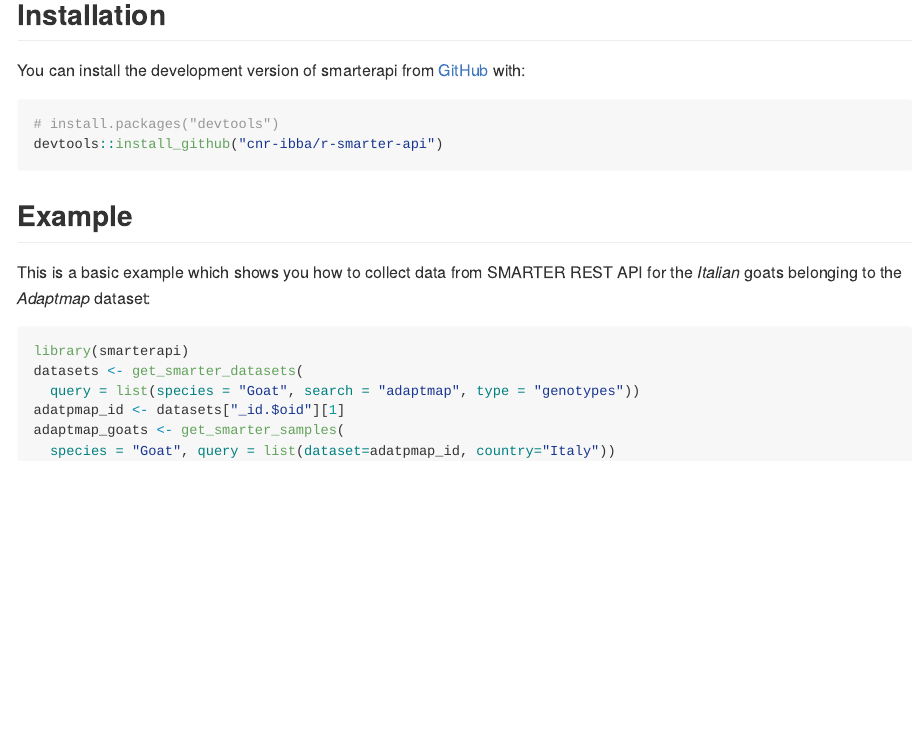
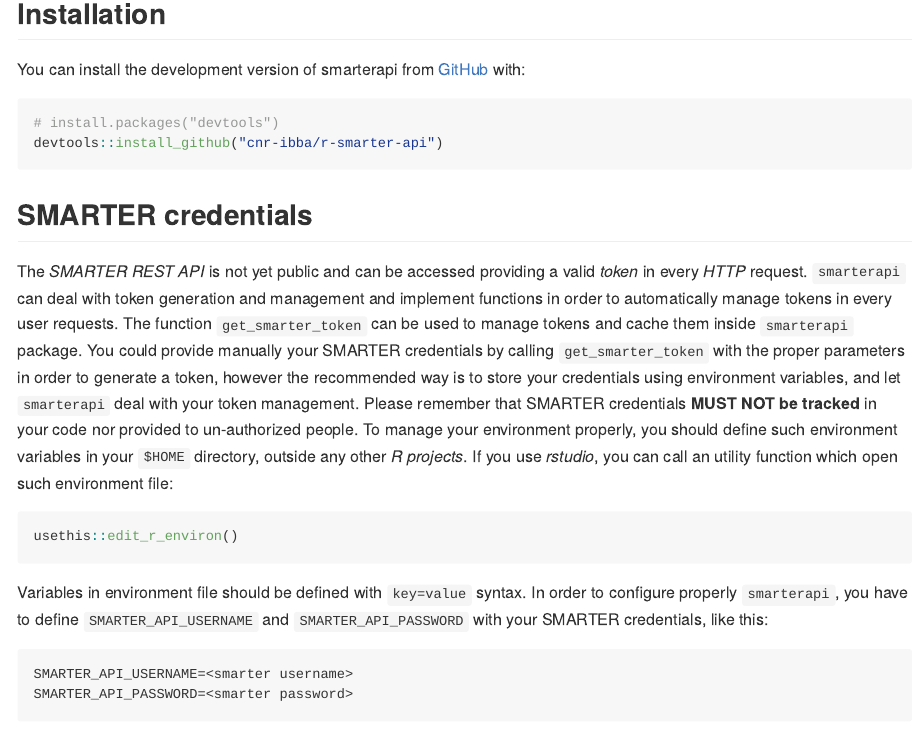
Before and after one commit to cnr-ibba/r-smarter-api, an R Markdown document (README.Rmd): the page in a window 1100 px wide, from 160 px down. The pictures show the output file README.md that the author committed with the source, drawn offline in the style of GitHub.

Commit message:
:memo: document SMARTER authentication

````diff
--- a/README.Rmd
+++ b/README.Rmd
@@ -27,6 +27,35 @@
 ```r
 # install.packages("devtools")
 devtools::install_github("cnr-ibba/r-smarter-api")
+```
+
+## SMARTER credentials
+
+The *SMARTER REST API* is not yet public and can be accessed providing a valid
+*token* in every *HTTP* request. `smarterapi` can deal with token generation and
+management and implement functions in order to automatically manage tokens in
+every user requests. The function `get_smarter_token` can be used to manage tokens
+and cache them inside `smarterapi` package. You could provide manually your
+SMARTER credentials by calling `get_smarter_token` with the proper parameters
+in order to generate a token, however the recommended way is to store your
+credentials using environment variables, and let `smarterapi` deal with
+your token management. Please remember that SMARTER credentials **MUST NOT be
+tracked** in your code nor provided to un-authorized people. To manage your
+environment properly, you should define such environment variables in your `$HOME`
+directory, outside any other *R projects*. If you use *rstudio*, you can call
+an utility function which open such environment file:
+
+```r
+usethis::edit_r_environ()
+```
+
+Variables in environment file should be defined with `key=value` syntax. In order
+to configure properly `smarterapi`, you have to define `SMARTER_API_USERNAME` and
+`SMARTER_API_PASSWORD` with your SMARTER credentials, like this:
+
+```text
+SMARTER_API_USERNAME=<smarter username>
+SMARTER_API_PASSWORD=<smarter password>
 ```
 
 ## Example
````
Also changed, not shown: README.md, README.Rmd (2 more changed lines), 1 other file.
